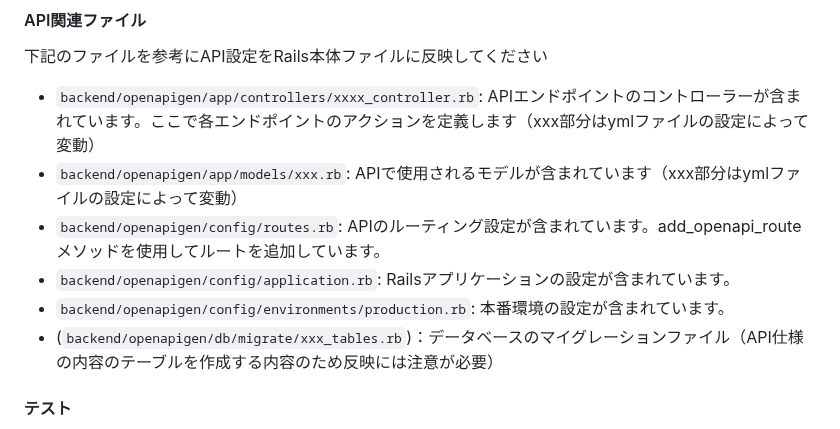
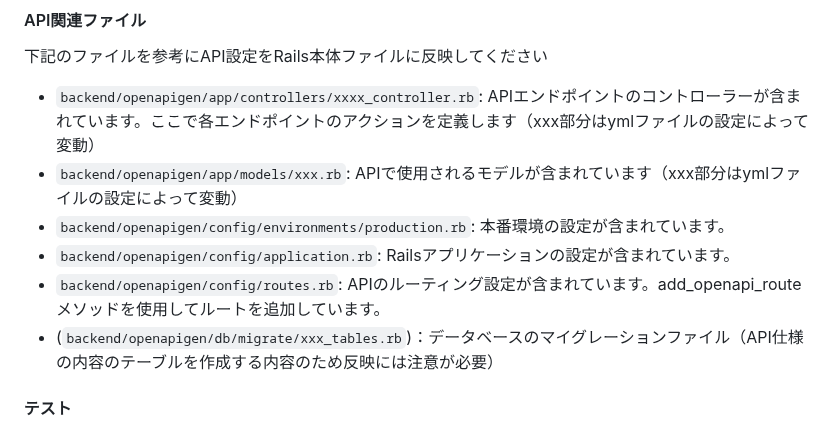
Before and after one commit to Conovel/environment, a Markdown page: README.md, the part around the change. GitHub-like rendering.

Commit message:
openapiの関連ファイル説明がExplorerの順序と合うように入れ替え

```diff
--- a/README.md
+++ b/README.md
@@ -198,9 +198,9 @@ docker run --rm -v ${PROJECT_ROOT}:/local openapitools/openapi-generator-cli gen
 下記のファイルを参考にAPI設定をRails本体ファイルに反映してください
 - `backend/openapigen/app/controllers/xxxx_controller.rb`: APIエンドポイントのコントローラーが含まれています。ここで各エンドポイントのアクションを定義します（xxx部分はymlファイルの設定によって変動）
 - `backend/openapigen/app/models/xxx.rb`: APIで使用されるモデルが含まれています（xxx部分はymlファイルの設定によって変動）
+- `backend/openapigen/config/environments/production.rb`: 本番環境の設定が含まれています。
+- `backend/openapigen/config/application.rb`: Railsアプリケーションの設定が含まれています。
 - `backend/openapigen/config/routes.rb`: APIのルーティング設定が含まれています。add_openapi_routeメソッドを使用してルートを追加しています。
-- `backend/openapigen/config/application.rb`: Railsアプリケーションの設定が含まれています。
-- `backend/openapigen/config/environments/production.rb`: 本番環境の設定が含まれています。
 - (`backend/openapigen/db/migrate/xxx_tables.rb`)：データベースのマイグレーションファイル（API仕様の内容のテーブルを作成する内容のため反映には注意が必要）
 
 #### テスト
```
